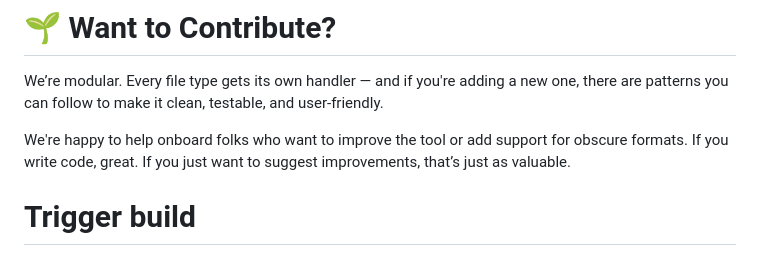
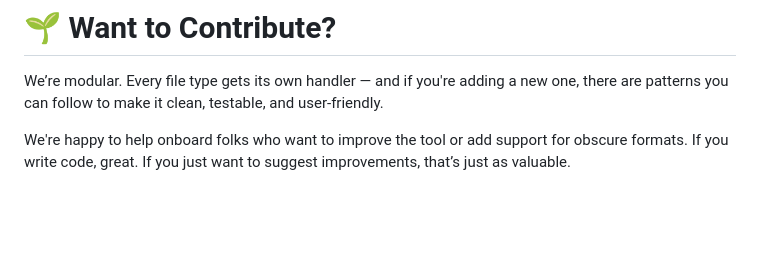
Before and after one commit to KitQuietDev/rMeta, a Markdown page: README.md, the part around the change. Drawn GitHub-style; blank space fills up the shorter version.

```diff
--- a/README.md
+++ b/README.md
@@ -85,4 +85,3 @@ The testing/ directory contains sample files and scripts used during development
 We’re modular. Every file type gets its own handler — and if you're adding a new one, there are patterns you can follow to make it clean, testable, and user-friendly.
 
 We're happy to help onboard folks who want to improve the tool or add support for obscure formats. If you write code, great. If you just want to suggest improvements, that’s just as valuable.
-# Trigger build
```
